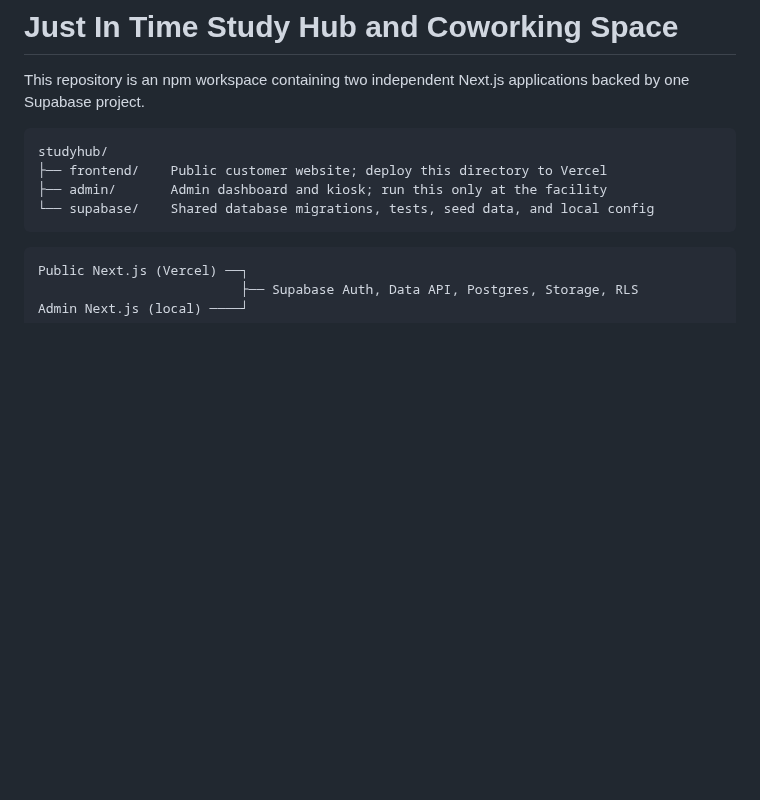
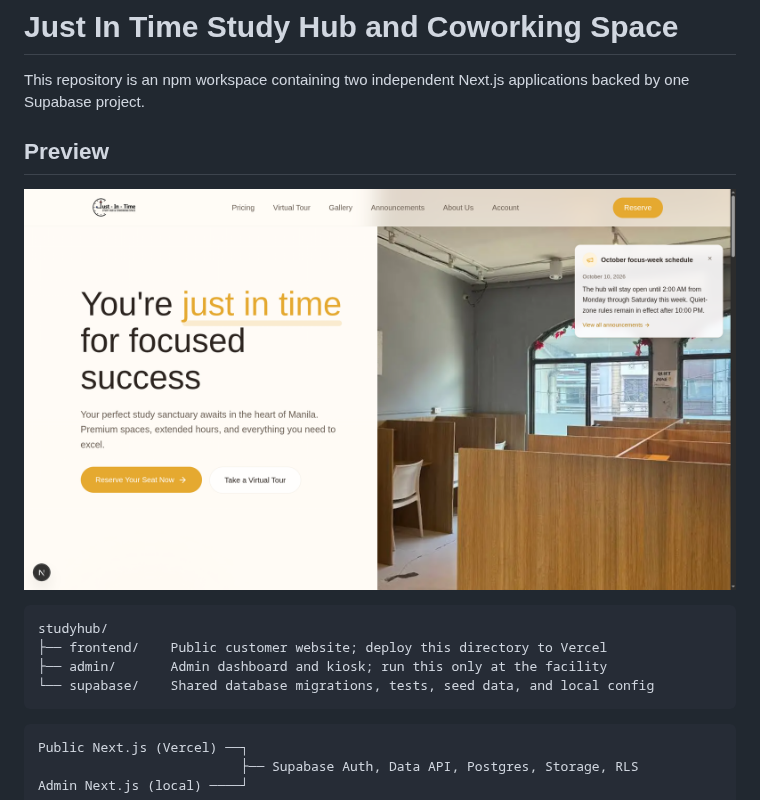
Before and after one commit to melio0504/just-in-time-study-hub-and-coworking-space, a Markdown page: README.md, the part around the change. GitHub-like rendering; pictures changed too: docs/assets/screenshot.png (added); blank space fills up the shorter version.

Commit message:
docs: add image in README

````diff
--- a/README.md
+++ b/README.md
@@ -1,6 +1,10 @@
 # Just In Time Study Hub and Coworking Space
 
 This repository is an npm workspace containing two independent Next.js applications backed by one Supabase project.
+
+## Preview
+
+![Just In Time Study Hub and Coworking Space website](docs/assets/screenshot.png)
 
 ```text
 studyhub/
````
